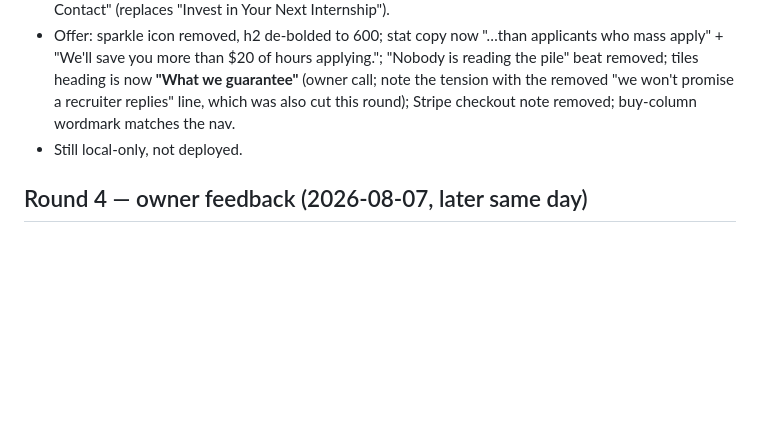
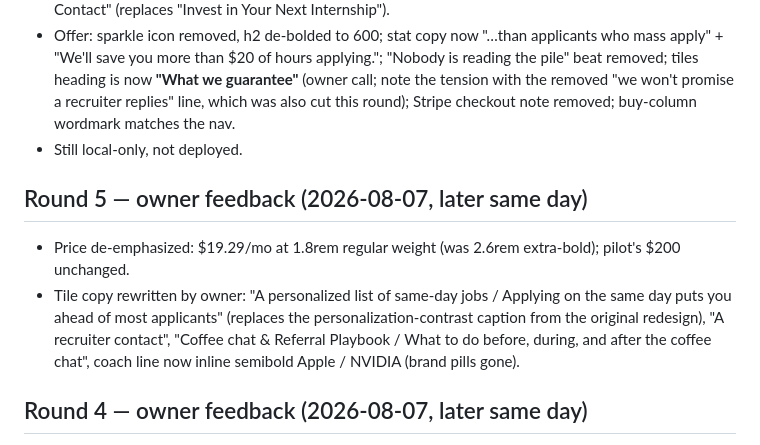
Before and after one commit to EricJujianZou/scholarship-factory, a Markdown page: docs/design/value-prop-pass.md, the part around the change. Rendered like a GitHub page; blank space fills up the shorter version.

Commit message:
docs: round-5 recorded (quiet price, owner tile copy)
Co-Authored-By: Claude Fable 5 <noreply@anthropic.com>

```diff
--- a/docs/design/value-prop-pass.md
+++ b/docs/design/value-prop-pass.md
@@ -187,6 +187,17 @@ Owner watched the implemented page and redirected. All shipped locally:
   the nav.
 - Still local-only, not deployed.
 
+## Round 5 — owner feedback (2026-08-07, later same day)
+
+- Price de-emphasized: $19.29/mo at 1.8rem regular weight (was 2.6rem
+  extra-bold); pilot's $200 unchanged.
+- Tile copy rewritten by owner: "A personalized list of same-day jobs /
+  Applying on the same day puts you ahead of most applicants" (replaces
+  the personalization-contrast caption from the original redesign),
+  "A recruiter contact", "Coffee chat & Referral Playbook / What to do
+  before, during, and after the coffee chat", coach line now inline
+  semibold Apple / NVIDIA (brand pills gone).
+
 ## Round 4 — owner feedback (2026-08-07, later same day)
 
 - **Direction 2 (free contact trial) shipped**, in email form rather than
```
